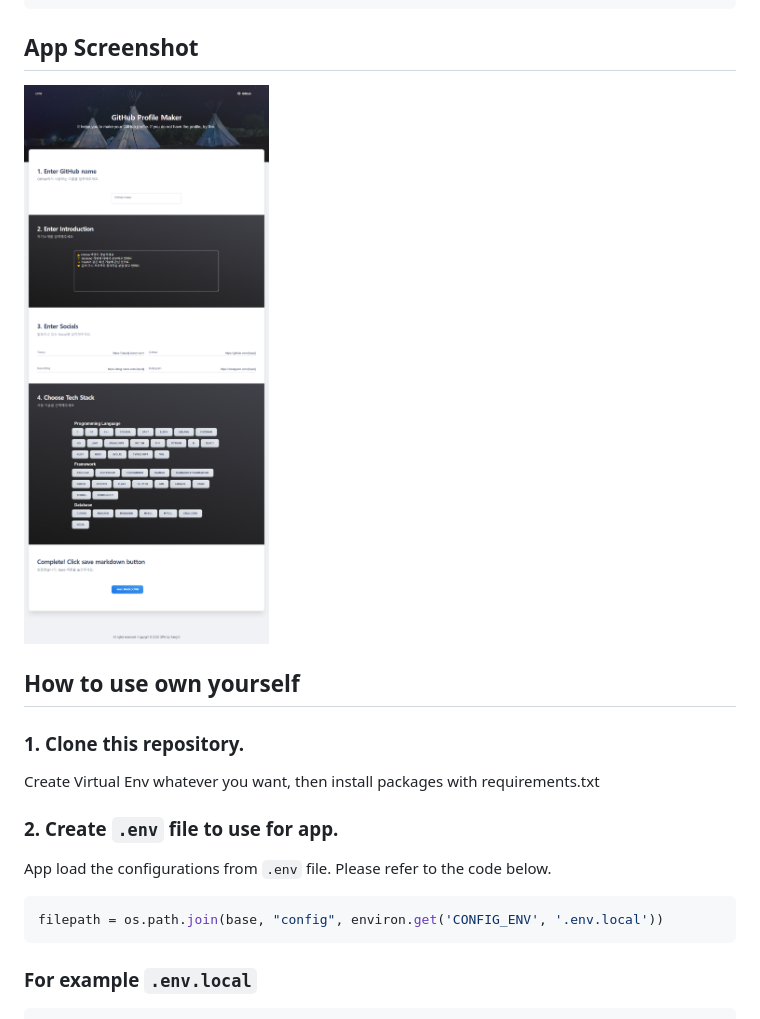
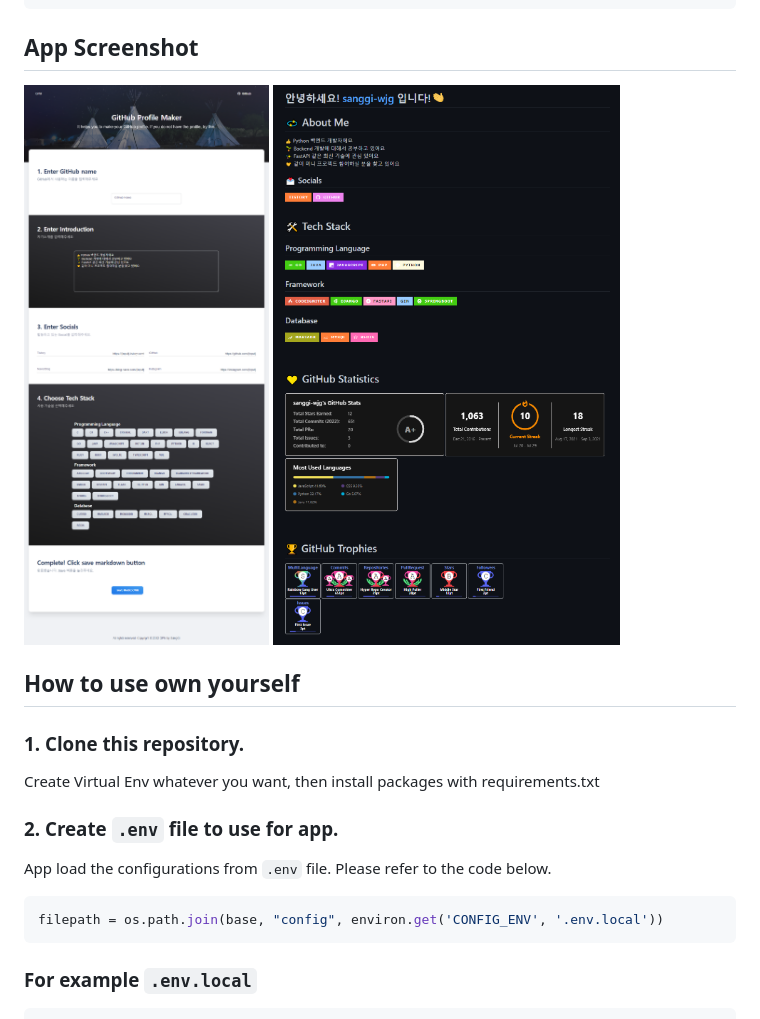
Before and after one commit to sanggi-wjg/gpm, a Markdown page: README.md, the part around the change. Rendered like a GitHub page; pictures changed too: media/my_profile.png (added).

````diff
--- a/README.md
+++ b/README.md
@@ -19,6 +19,7 @@ Shield Badge (https://shields.io/)
 
 ## App Screenshot
 ![](media/app_screenshot.png)
+![](media/my_profile.png)
 
 ## How to use own yourself
 ### 1. Clone this repository.
@@ -30,6 +31,7 @@ App load the configurations from `.env` file. Please refer to the code below.
 ```python
 filepath = os.path.join(base, "config", environ.get('CONFIG_ENV', '.env.local'))
 ```
+
 
 ### For example `.env.local`
 ```dotenv
````
Also changed, not shown: 11 other files.
